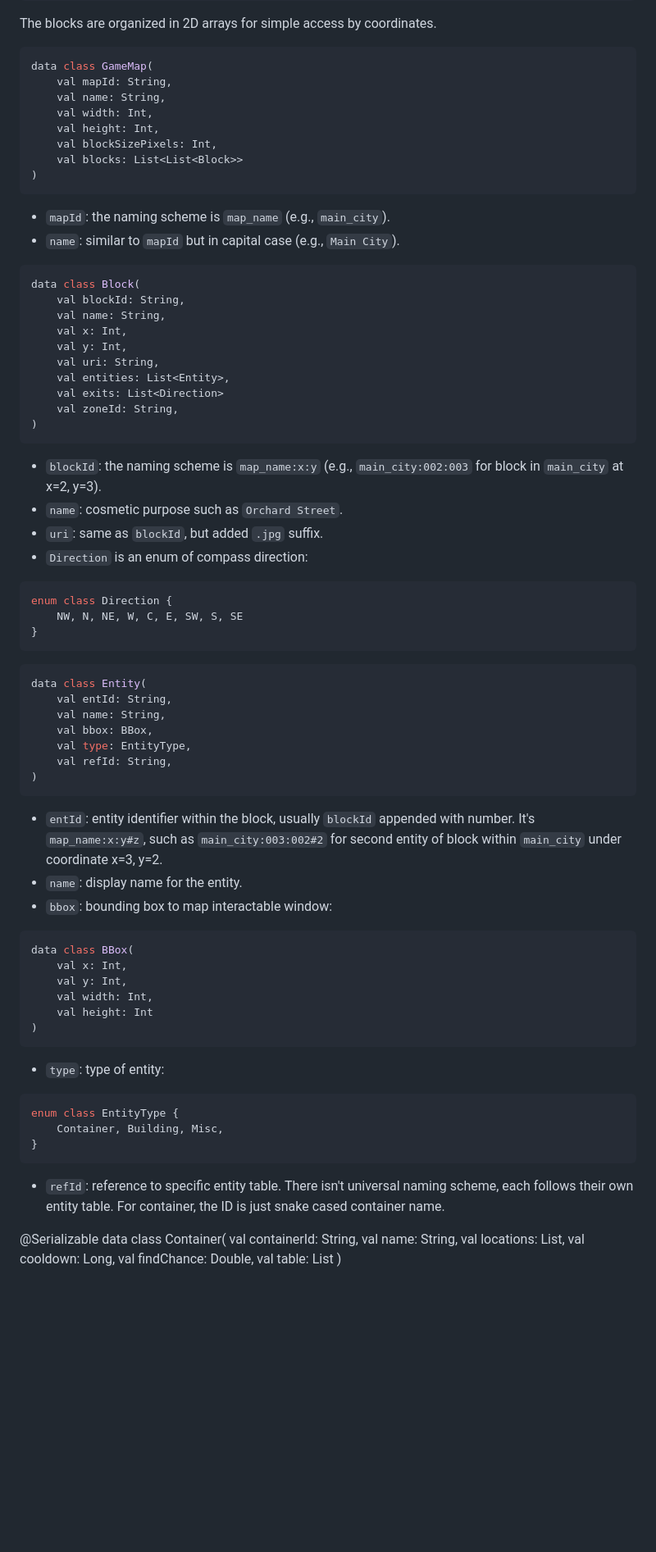
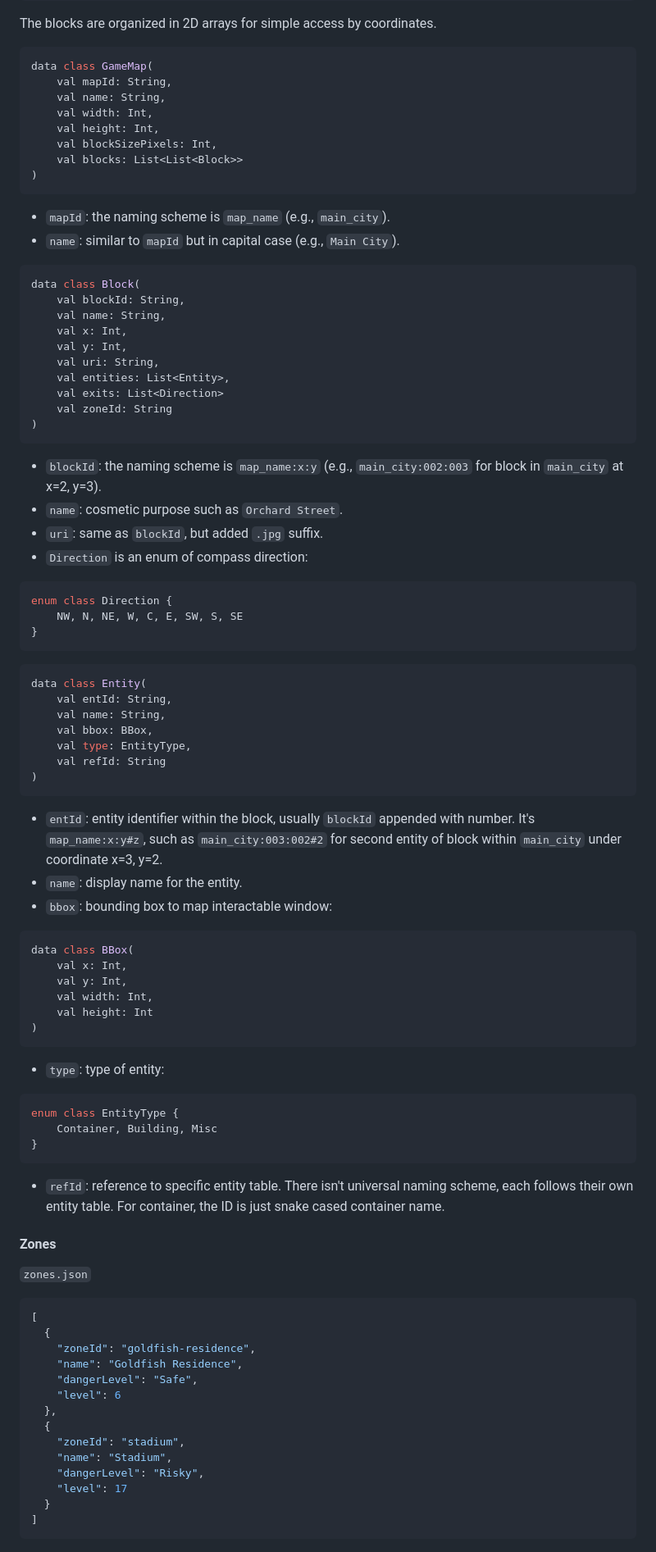
Before and after one commit to glennhenry/Zombie-Pandemic-Recreated, a Markdown page: game-spec.md, the part around the change printed below. Shown: that part at 82% size. Rendered like a GitHub page; blank space fills up the shorter version.

Commit message:
Draft game-spec about entities and events

````diff
--- a/game-spec.md
+++ b/game-spec.md
@@ -251,12 +263,12 @@ The blocks are organized in 2D arrays for simple access by coordinates.
 
 ```kt
 data class GameMap(
-	val mapId: String,
-	val name: String,
-	val width: Int,
-	val height: Int,
-	val blockSizePixels: Int,
-	val blocks: List<List<Block>>
+    val mapId: String,
+    val name: String,
+    val width: Int,
+    val height: Int,
+    val blockSizePixels: Int,
+    val blocks: List<List<Block>>
 )
 ```
 
@@ -265,14 +277,14 @@ data class GameMap(
 
 ```kt
 data class Block(
-	val blockId: String,
-	val name: String,
-	val x: Int,
-	val y: Int,
-	val uri: String,
-	val entities: List<Entity>,
-	val exits: List<Direction>
-	val zoneId: String,
+    val blockId: String,
+    val name: String,
+    val x: Int,
+    val y: Int,
+    val uri: String,
+    val entities: List<Entity>,
+    val exits: List<Direction>
+    val zoneId: String
 )
 ```
 
@@ -283,17 +295,17 @@ data class Block(
 
 ```kt
 enum class Direction {
-	NW, N, NE, W, C, E, SW, S, SE
+    NW, N, NE, W, C, E, SW, S, SE
 }
 ```
 
 ```kt
 data class Entity(
-	val entId: String,
-	val name: String,
-	val bbox: BBox,
-	val type: EntityType,
-	val refId: String,
+    val entId: String,
+    val name: String,
+    val bbox: BBox,
+    val type: EntityType,
+    val refId: String
 )
 ```
 
@@ -303,10 +315,10 @@ data class Entity(
 
 ```kt
 data class BBox(
-	val x: Int,
-	val y: Int,
-	val width: Int,
-	val height: Int
+    val x: Int,
+    val y: Int,
+    val width: Int,
+    val height: Int
 )
 ```
 
@@ -314,10 +326,30 @@ data class BBox(
 
 ```kt
 enum class EntityType {
-	Container, Building, Misc,
+    Container, Building, Misc
 }
 ```
 
 - `refId`: reference to specific entity table. There isn't universal naming scheme, each follows their own entity table. For container, the ID is just snake cased container name.
 
-@Serializable
+#### Zones
+
+`zones.json`
+
+```json
+[
+  {
+    "zoneId": "goldfish-residence",
+    "name": "Goldfish Residence",
+    "dangerLevel": "Safe",
+    "level": 6
+  },
+  {
+    "zoneId": "stadium",
+    "name": "Stadium",
+    "dangerLevel": "Risky",
+    "level": 17
+  }
+]
+```
+
````
Also changed, not shown: other parts of game-spec.md (+240 -46 lines).
